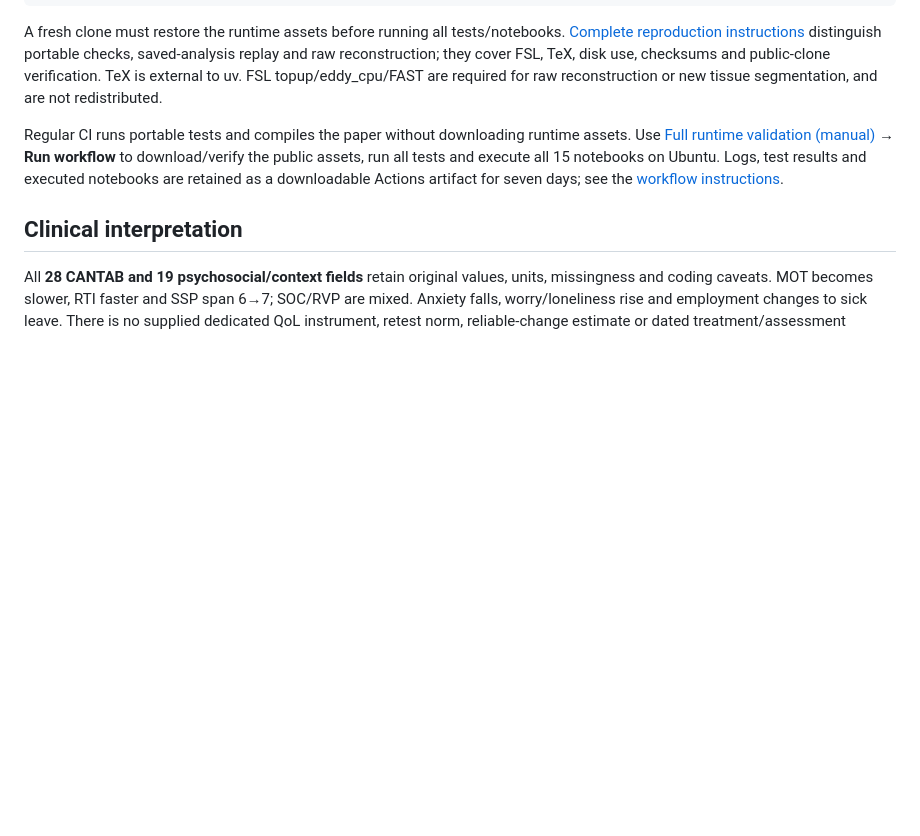
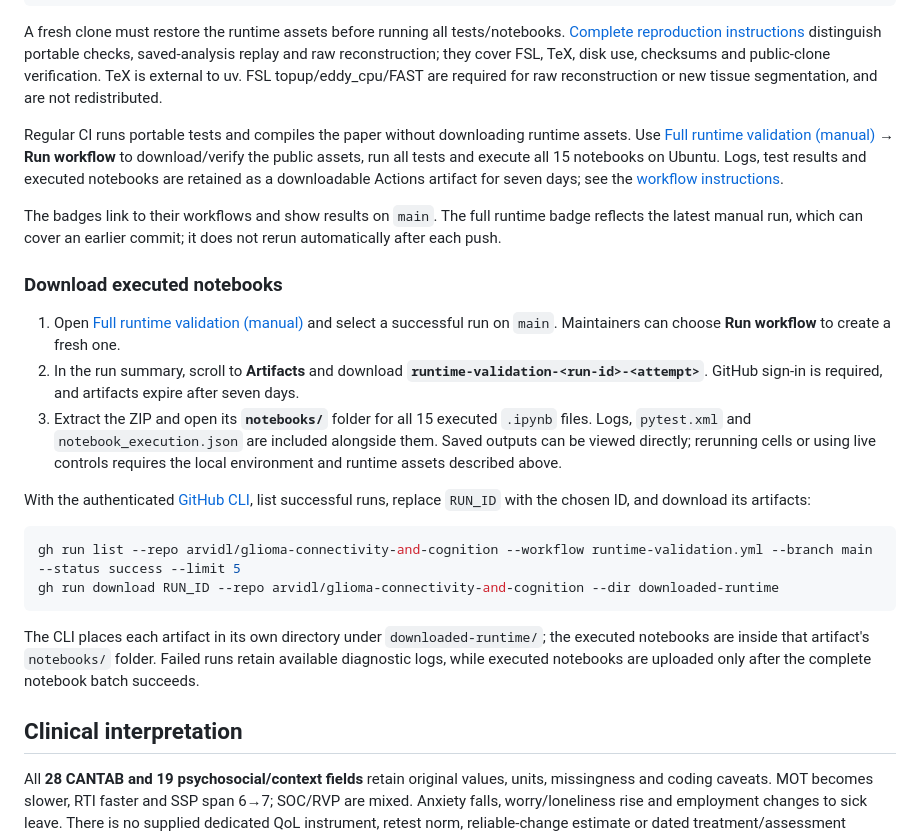
Before and after one commit to arvidl/glioma-connectivity-and-cognition, a Markdown page: README.md, the part around one of its changes. Drawn GitHub-style; blank space fills up the shorter version.

Commit message:
Add CI badges and executed notebook download instructions

````diff
--- a/README.md
+++ b/README.md
@@ -36,6 +39,23 @@ A fresh clone must restore the runtime assets before running all tests/notebooks
 
 Regular CI runs portable tests and compiles the paper without downloading runtime assets. Use [Full runtime validation (manual)](https://github.com/arvidl/glioma-connectivity-and-cognition/actions/workflows/runtime-validation.yml) → **Run workflow** to download/verify the public assets, run all tests and execute all 15 notebooks on Ubuntu. Logs, test results and executed notebooks are retained as a downloadable Actions artifact for seven days; see the [workflow instructions](docs/REPRODUCING.md#1-source-only-clone-portable-tests-and-paper).
 
+The badges link to their workflows and show results on `main`. The full runtime badge reflects the latest manual run, which can cover an earlier commit; it does not rerun automatically after each push.
+
+### Download executed notebooks
+
+1. Open [Full runtime validation (manual)](https://github.com/arvidl/glioma-connectivity-and-cognition/actions/workflows/runtime-validation.yml) and select a successful run on `main`. Maintainers can choose **Run workflow** to create a fresh one.
+2. In the run summary, scroll to **Artifacts** and download **`runtime-validation-<run-id>-<attempt>`**. GitHub sign-in is required, and artifacts expire after seven days.
+3. Extract the ZIP and open its **`notebooks/`** folder for all 15 executed `.ipynb` files. Logs, `pytest.xml` and `notebook_execution.json` are included alongside them. Saved outputs can be viewed directly; rerunning cells or using live controls requires the local environment and runtime assets described above.
+
+With the authenticated [GitHub CLI](https://cli.github.com/), list successful runs, replace `RUN_ID` with the chosen ID, and download its artifacts:
+
+```sh
+gh run list --repo arvidl/glioma-connectivity-and-cognition --workflow runtime-validation.yml --branch main --status success --limit 5
+gh run download RUN_ID --repo arvidl/glioma-connectivity-and-cognition --dir downloaded-runtime
+```
+
+The CLI places each artifact in its own directory under `downloaded-runtime/`; the executed notebooks are inside that artifact's `notebooks/` folder. Failed runs retain available diagnostic logs, while executed notebooks are uploaded only after the complete notebook batch succeeds.
+
 ## Clinical interpretation
 
 All **28 CANTAB and 19 psychosocial/context fields** retain original values, units, missingness and coding caveats. MOT becomes slower, RTI faster and SSP span 6→7; SOC/RVP are mixed. Anxiety falls, worry/loneliness rise and employment changes to sick leave. There is no supplied dedicated QoL instrument, retest norm, reliable-change estimate or dated treatment/assessment timeline.
````
Also changed, not shown: other parts of README.md (+3 -0 lines).
